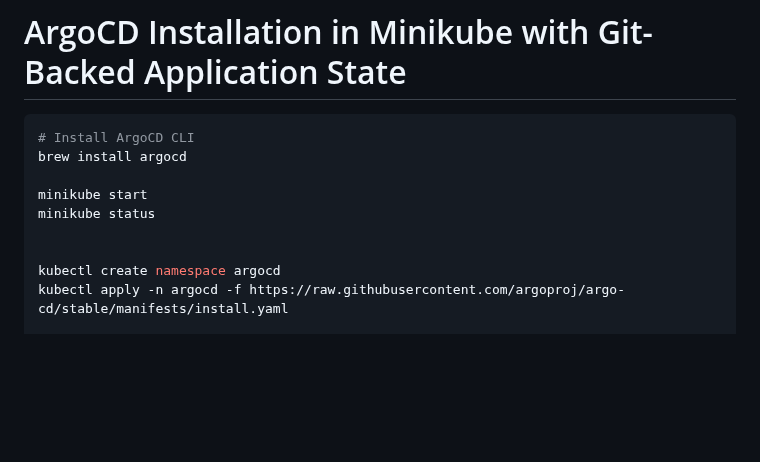
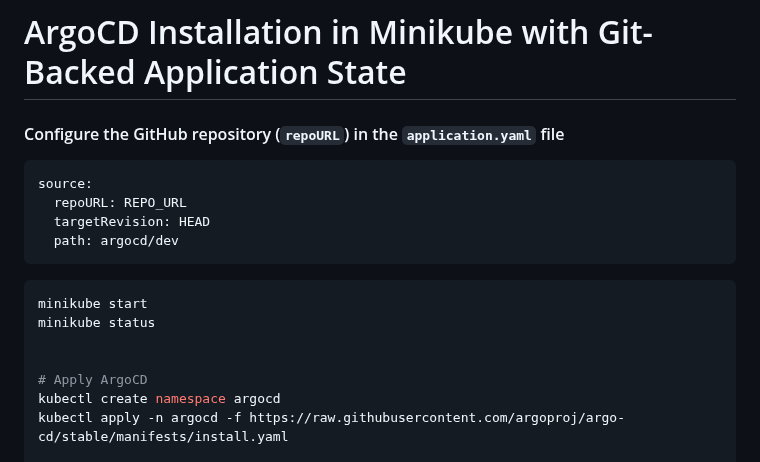
Before and after one commit to dariusz-trawicki/coding-examples, a Markdown page: argocd/README.md, the part around the change. Drawn GitHub-style; blank space fills up the shorter version.

Commit message:
chore: README update

````diff
--- a/argocd/README.md
+++ b/argocd/README.md
@@ -1,13 +1,21 @@
 # ArgoCD Installation in Minikube with Git-Backed Application State
 
+#### Configure the GitHub repository (`repoURL`) in the `application.yaml` file
+
+```yaml
+source:
+  repoURL: REPO_URL
+  targetRevision: HEAD
+  path: argocd/dev
+```
+
+
 ```bash
-# Install ArgoCD CLI
-brew install argocd
-
 minikube start
 minikube status
 
 
+# Apply ArgoCD
 kubectl create namespace argocd
 kubectl apply -n argocd -f https://raw.githubusercontent.com/argoproj/argo-cd/stable/manifests/install.yaml
 
````
